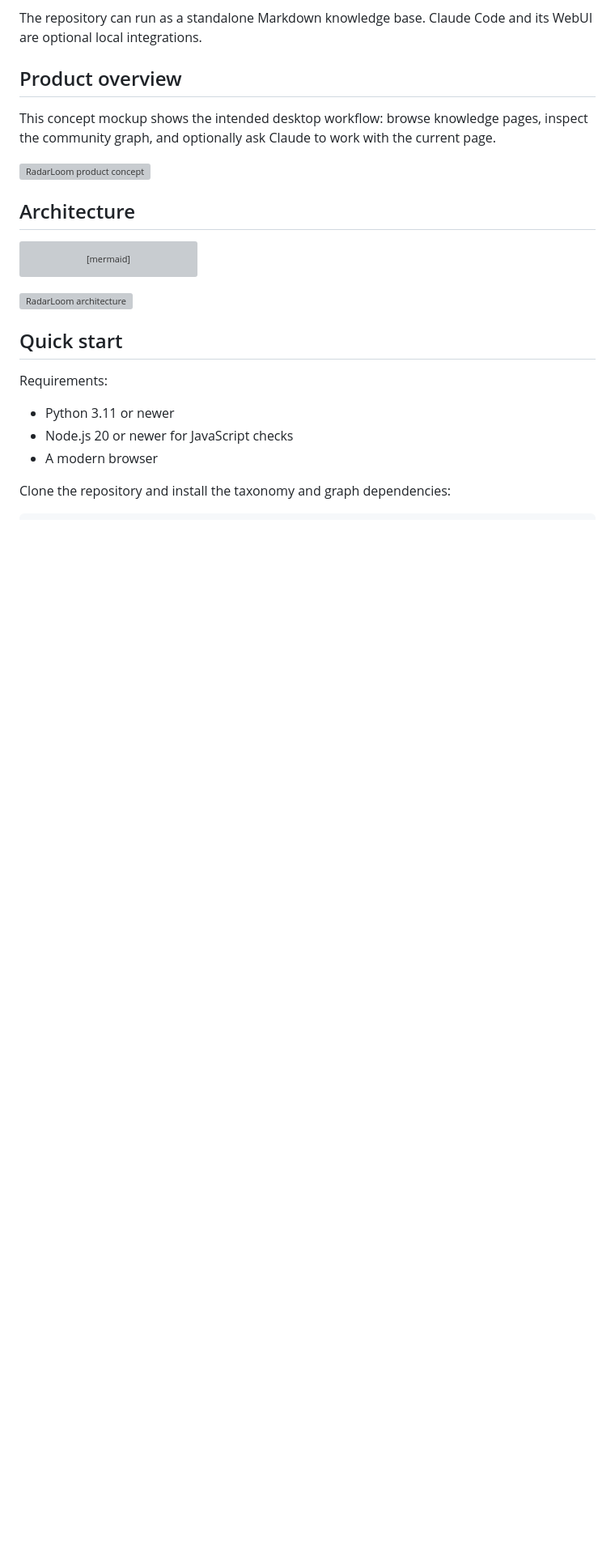
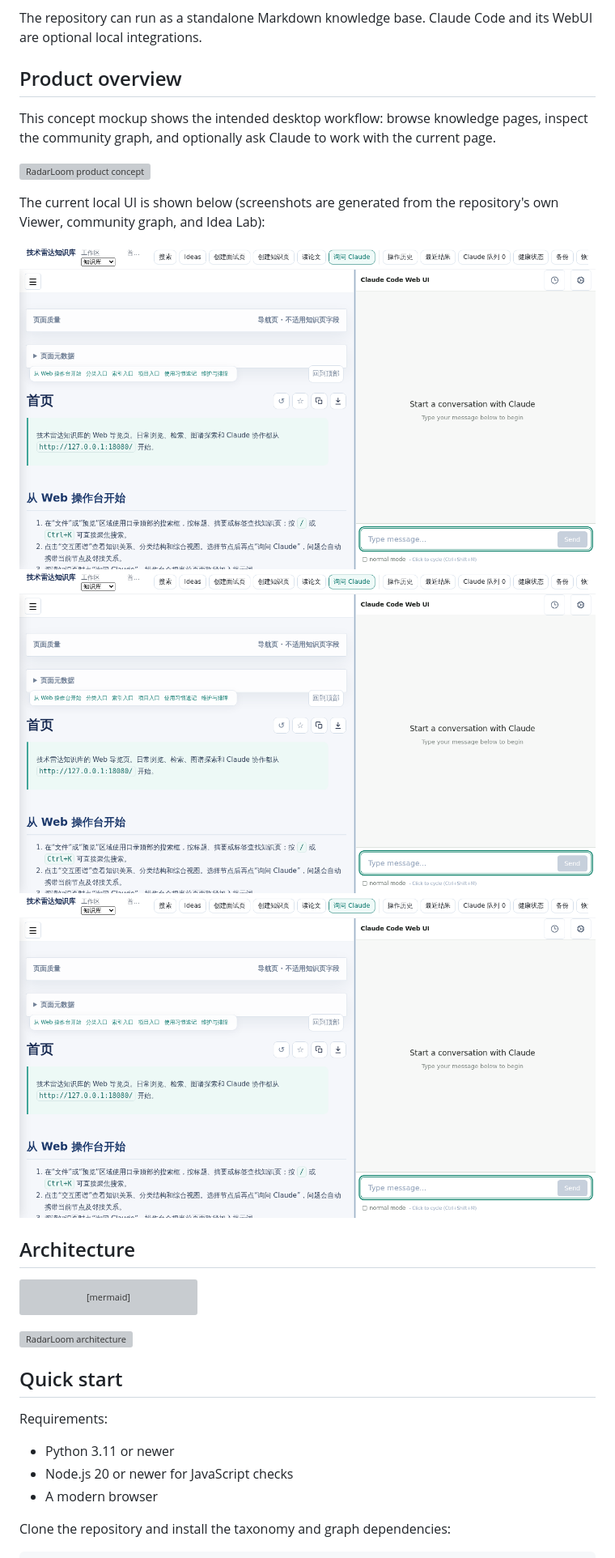
Before and after one commit to codingfeng-fufu/radar-loom, a Markdown page: README.md, the part around the change. Shown: that part at 81% size. Drawn GitHub-style; pictures changed too: docs/assets/radarloom-community-graph.png (added), docs/assets/radarloom-idea-lab.png (added), docs/assets/radarloom-viewer.png (added); blank space fills up the shorter version; grey boxes are pictures that could not be loaded.

Commit message:
docs: add real UI screenshots to README

```diff
--- a/README.md
+++ b/README.md
@@ -27,6 +27,12 @@ The repository can run as a standalone Markdown knowledge base. Claude Code and
 This concept mockup shows the intended desktop workflow: browse knowledge pages, inspect the community graph, and optionally ask Claude to work with the current page.
 
 ![RadarLoom product concept](docs/assets/radarloom-product-concept.png)
+
+The current local UI is shown below (screenshots are generated from the repository's own Viewer, community graph, and Idea Lab):
+
+![RadarLoom Viewer](docs/assets/radarloom-viewer.png)
+![RadarLoom community graph](docs/assets/radarloom-community-graph.png)
+![RadarLoom Idea Lab](docs/assets/radarloom-idea-lab.png)
 
 ## Architecture
 
```
Also changed, not shown: README.zh-CN.md (+6 -0 lines).
